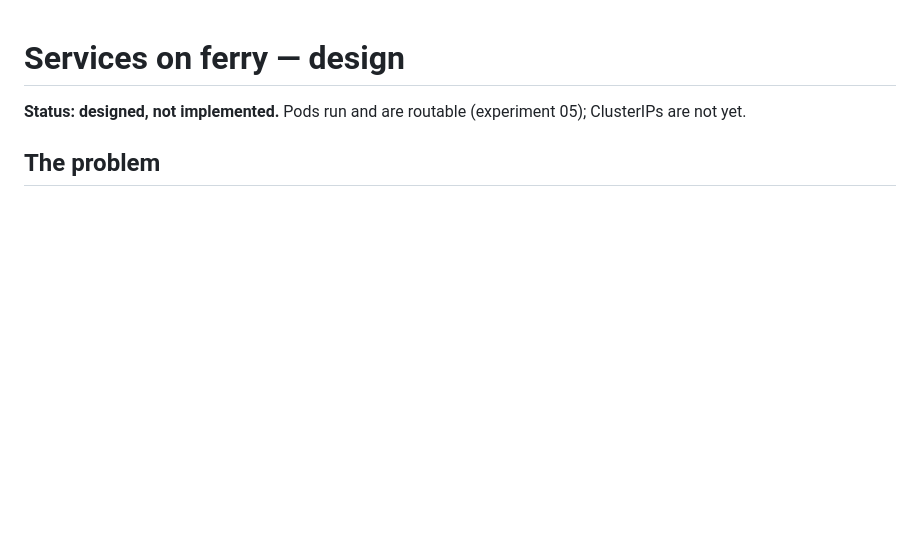
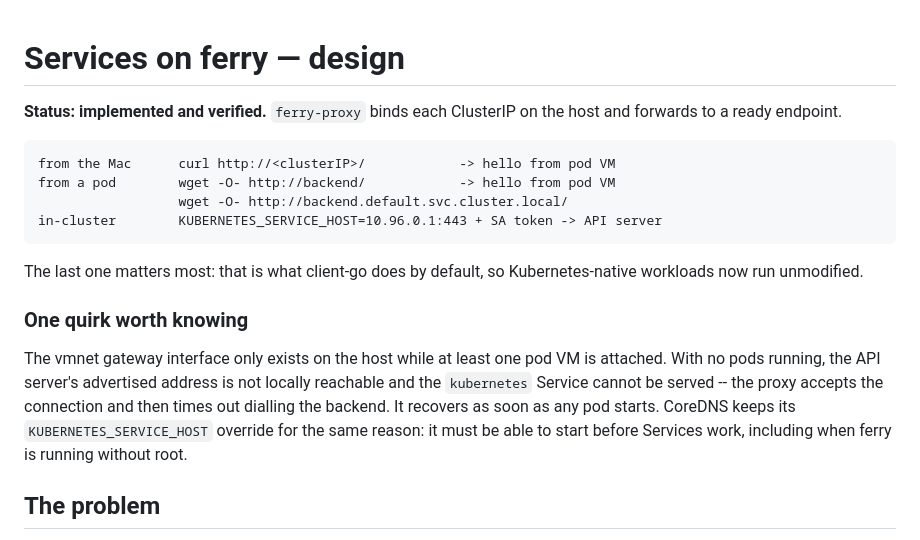
Before and after one commit to imaustink/ferry, a Markdown page: docs/SERVICES.md, the part around the change. Rendered like a GitHub page; blank space fills up the shorter version.

````diff
--- a/docs/SERVICES.md
+++ b/docs/SERVICES.md
@@ -1,7 +1,27 @@
 # Services on ferry — design
 
-**Status: designed, not implemented.** Pods run and are routable
-(experiment 05); ClusterIPs are not yet.
+**Status: implemented and verified.** `ferry-proxy` binds each ClusterIP on the
+host and forwards to a ready endpoint.
+
+```
+from the Mac      curl http://<clusterIP>/            -> hello from pod VM
+from a pod        wget -O- http://backend/            -> hello from pod VM
+                  wget -O- http://backend.default.svc.cluster.local/
+in-cluster        KUBERNETES_SERVICE_HOST=10.96.0.1:443 + SA token -> API server
+```
+
+The last one matters most: that is what client-go does by default, so
+Kubernetes-native workloads now run unmodified.
+
+### One quirk worth knowing
+
+The vmnet gateway interface only exists on the host while at least one pod VM is
+attached. With no pods running, the API server's advertised address is not
+locally reachable and the `kubernetes` Service cannot be served -- the proxy
+accepts the connection and then times out dialling the backend. It recovers as
+soon as any pod starts. CoreDNS keeps its `KUBERNETES_SERVICE_HOST` override for
+the same reason: it must be able to start before Services work, including when
+ferry is running without root.
 
 ## The problem
 
````
Also changed, not shown: README.md (+10 -3 lines).
